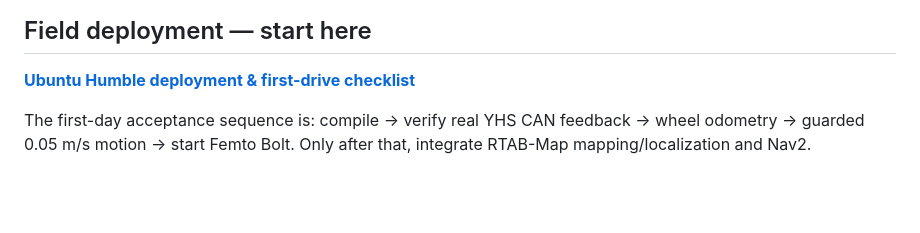
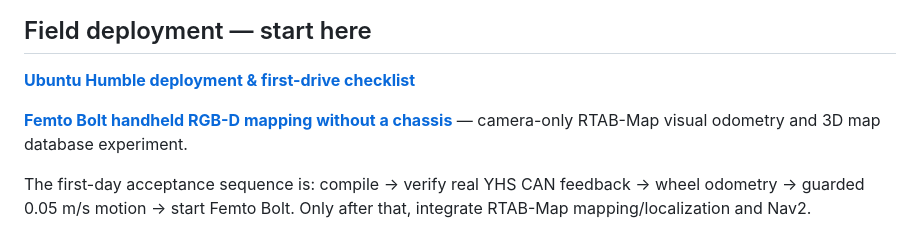
Before and after one commit to Aldoubt/fwmini_navigation_lab, a Markdown page: README.md, the part around the change. GitHub-like rendering; blank space fills up the shorter version.

Commit message:
docs: link camera-only Femto Bolt RTAB-Map experiment

```diff
--- a/README.md
+++ b/README.md
@@ -25,6 +25,8 @@ Windows static checks and C++ core tests passed, but **ROS 2 Humble node builds,
 
 **[Ubuntu Humble deployment & first-drive checklist](docs/field_deployment_humble.md)**
 
+**[Femto Bolt handheld RGB-D mapping without a chassis](docs/femto_bolt_rtabmap_handheld.md)** — camera-only RTAB-Map visual odometry and 3D map database experiment.
+
 The first-day acceptance sequence is: compile → verify real YHS CAN feedback → wheel odometry → guarded 0.05 m/s motion → start Femto Bolt. Only after that, integrate RTAB-Map mapping/localization and Nav2.
 
 The original manufacturer ROS 2 driver and message source files are now included under [`vendor/FW-mini-ros2/`](vendor/FW-mini-ros2/), so cloning the repository provides `yhs_can_control` and `yhs_can_interfaces`. No binary vendor archives, ROS 1 packages, CAD or office documents were added in this update. The vendor materials were supplied separately; no license granting public redistribution was found in the imported ROS2 directory. **The repository is currently public; change it to Private immediately if redistribution is not permitted.** The original vendor files should remain unchanged; use a separate maintained copy for fixes.
```
